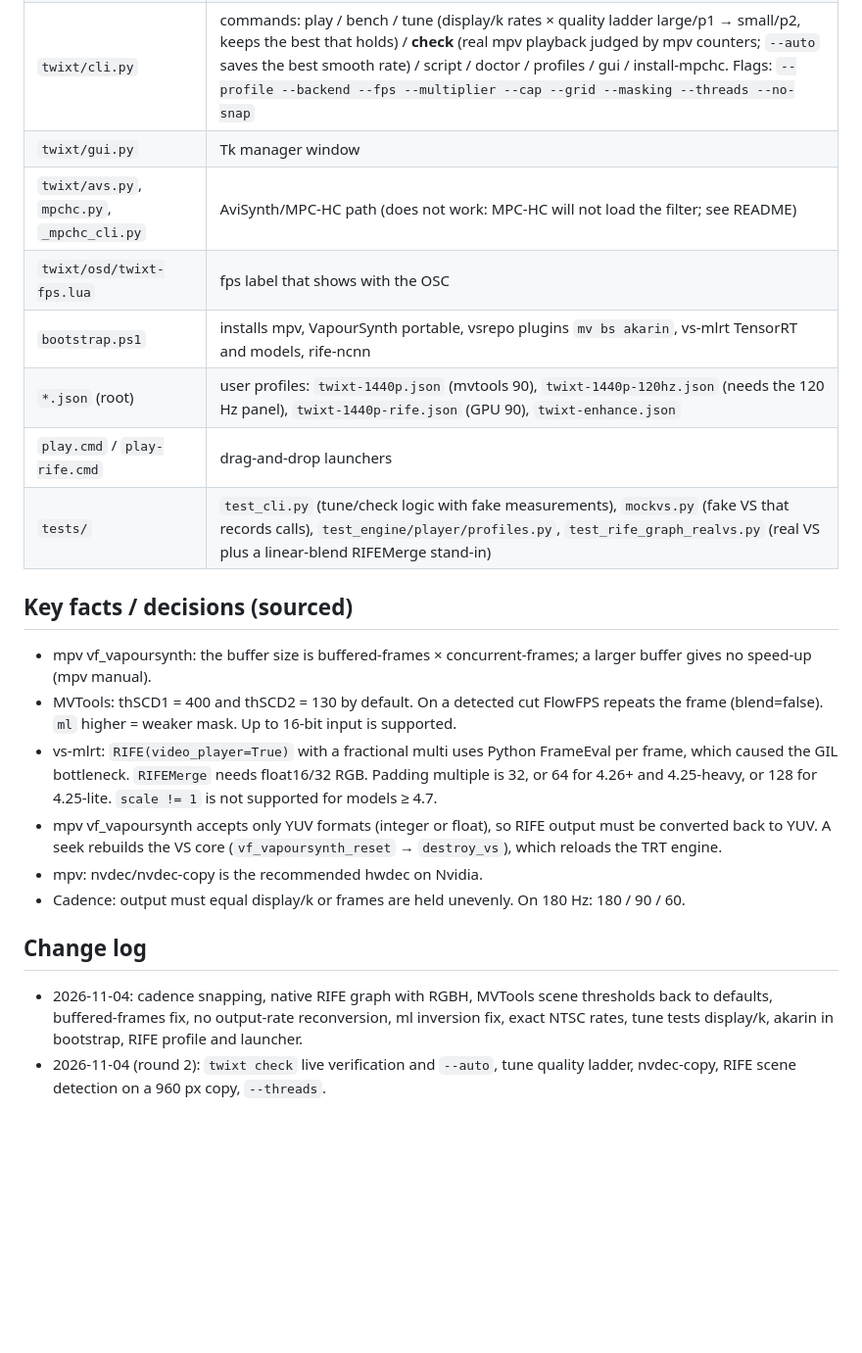
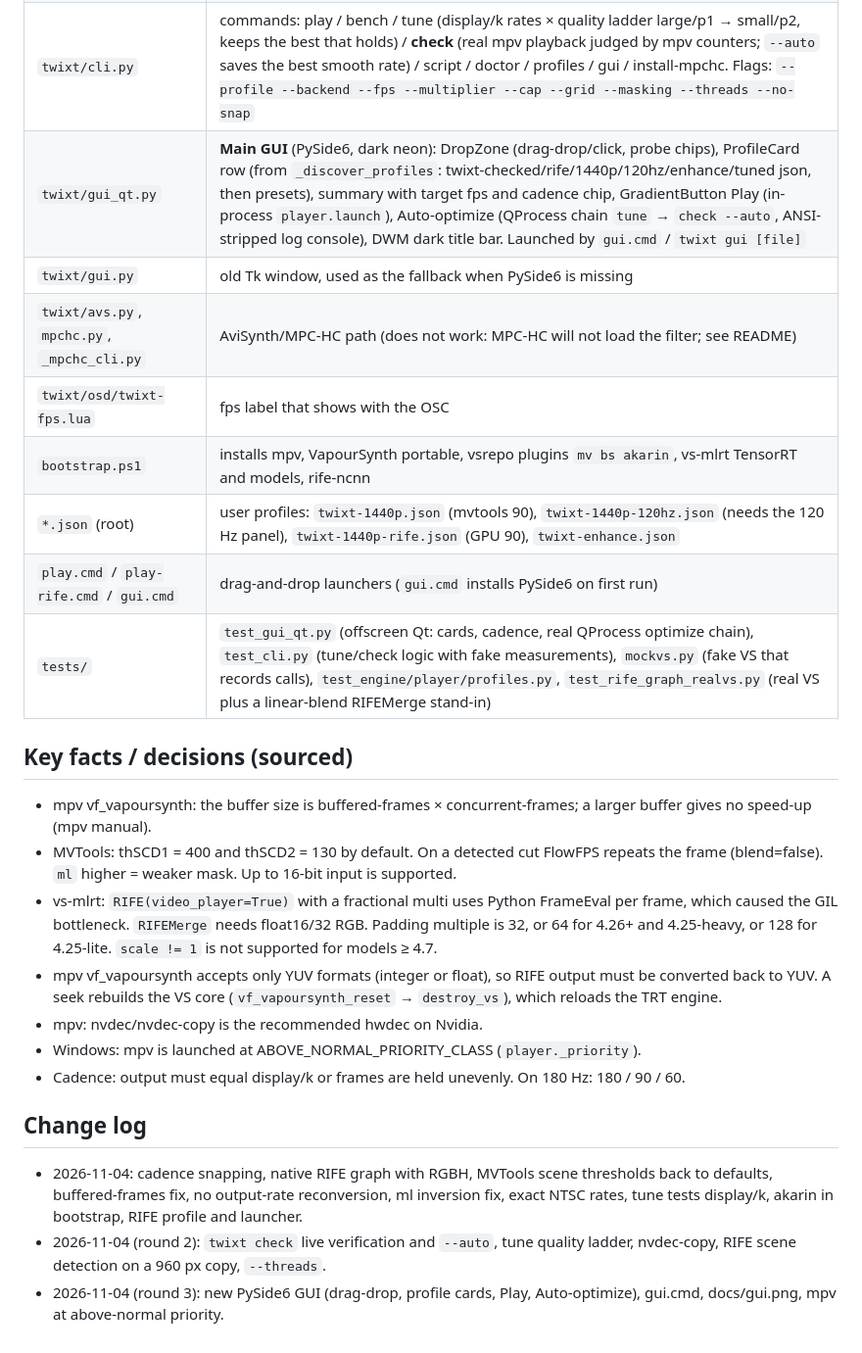
Before and after one commit to SamyJoe-1/TwixtPlayer, a Markdown page: PROJECT_SUMMARY.md, the part around the change. Shown at 98% size. GitHub-like rendering; blank space fills up the shorter version.

```diff
--- a/PROJECT_SUMMARY.md
+++ b/PROJECT_SUMMARY.md
@@ -18,13 +18,14 @@ Python generates a per-file `.vpy` script and launches mpv. Target machine: RTX
 | `twixt/player.py` | `live_check()` (fullscreen playback, reads frame-drop/decoder-drop/mistimed/vo-delayed counters, vsync-ratio, display-sync-active, speed), mpv args (`--hwdec=nvdec-copy,auto-copy`, `--video-sync=display-resample`, `--vo=gpu-next`, `--profile=high-quality`, `--interpolation=no`, `--hr-seek-framedrop=no`, audio-delay), `_vf_arg` (buffered/concurrent frames), IPC `Session`, input.conf (TAB toggles the filter, BS shows stats), and `benchmark()` (vspipe slope timing) |
 | `twixt/detect.py` | runtime paths under `runtime/`, refresh rate (Win32_VideoController), ffprobe `probe()`, `player_env()` |
 | `twixt/cli.py` | commands: play / bench / tune (display/k rates × quality ladder large/p1 → small/p2, keeps the best that holds) / **check** (real mpv playback judged by mpv counters; `--auto` saves the best smooth rate) / script / doctor / profiles / gui / install-mpchc. Flags: `--profile --backend --fps --multiplier --cap --grid --masking --threads --no-snap` |
-| `twixt/gui.py` | Tk manager window |
+| `twixt/gui_qt.py` | **Main GUI** (PySide6, dark neon): DropZone (drag-drop/click, probe chips), ProfileCard row (from `_discover_profiles`: twixt-checked/rife/1440p/120hz/enhance/tuned json, then presets), summary with target fps and cadence chip, GradientButton Play (in-process `player.launch`), Auto-optimize (QProcess chain `tune` → `check --auto`, ANSI-stripped log console), DWM dark title bar. Launched by `gui.cmd` / `twixt gui [file]` |
+| `twixt/gui.py` | old Tk window, used as the fallback when PySide6 is missing |
 | `twixt/avs.py`, `mpchc.py`, `_mpchc_cli.py` | AviSynth/MPC-HC path (does not work: MPC-HC will not load the filter; see README) |
 | `twixt/osd/twixt-fps.lua` | fps label that shows with the OSC |
 | `bootstrap.ps1` | installs mpv, VapourSynth portable, vsrepo plugins `mv bs akarin`, vs-mlrt TensorRT and models, rife-ncnn |
 | `*.json` (root) | user profiles: `twixt-1440p.json` (mvtools 90), `twixt-1440p-120hz.json` (needs the 120 Hz panel), `twixt-1440p-rife.json` (GPU 90), `twixt-enhance.json` |
-| `play.cmd` / `play-rife.cmd` | drag-and-drop launchers |
-| `tests/` | `test_cli.py` (tune/check logic with fake measurements), `mockvs.py` (fake VS that records calls), `test_engine/player/profiles.py`, `test_rife_graph_realvs.py` (real VS plus a linear-blend RIFEMerge stand-in) |
+| `play.cmd` / `play-rife.cmd` / `gui.cmd` | drag-and-drop launchers (`gui.cmd` installs PySide6 on first run) |
+| `tests/` | `test_gui_qt.py` (offscreen Qt: cards, cadence, real QProcess optimize chain), `test_cli.py` (tune/check logic with fake measurements), `mockvs.py` (fake VS that records calls), `test_engine/player/profiles.py`, `test_rife_graph_realvs.py` (real VS plus a linear-blend RIFEMerge stand-in) |
 
 ## Key facts / decisions (sourced)
 - mpv vf_vapoursynth: the buffer size is buffered-frames × concurrent-frames; a larger buffer gives no speed-up (mpv manual).
@@ -32,8 +33,10 @@ Python generates a per-file `.vpy` script and launches mpv. Target machine: RTX
 - vs-mlrt: `RIFE(video_player=True)` with a fractional multi uses Python FrameEval per frame, which caused the GIL bottleneck. `RIFEMerge` needs float16/32 RGB. Padding multiple is 32, or 64 for 4.26+ and 4.25-heavy, or 128 for 4.25-lite. `scale != 1` is not supported for models ≥ 4.7.
 - mpv vf_vapoursynth accepts only YUV formats (integer or float), so RIFE output must be converted back to YUV. A seek rebuilds the VS core (`vf_vapoursynth_reset` → `destroy_vs`), which reloads the TRT engine.
 - mpv: nvdec/nvdec-copy is the recommended hwdec on Nvidia.
+- Windows: mpv is launched at ABOVE_NORMAL_PRIORITY_CLASS (`player._priority`).
 - Cadence: output must equal display/k or frames are held unevenly. On 180 Hz: 180 / 90 / 60.
 
 ## Change log
 - 2026-11-04: cadence snapping, native RIFE graph with RGBH, MVTools scene thresholds back to defaults, buffered-frames fix, no output-rate reconversion, ml inversion fix, exact NTSC rates, tune tests display/k, akarin in bootstrap, RIFE profile and launcher.
 - 2026-11-04 (round 2): `twixt check` live verification and `--auto`, tune quality ladder, nvdec-copy, RIFE scene detection on a 960 px copy, `--threads`.
+- 2026-11-04 (round 3): new PySide6 GUI (drag-drop, profile cards, Play, Auto-optimize), gui.cmd, docs/gui.png, mpv at above-normal priority.
```
Also changed, not shown: README.md (+18 -2 lines), docs/gui.png (added), 5 other files.
